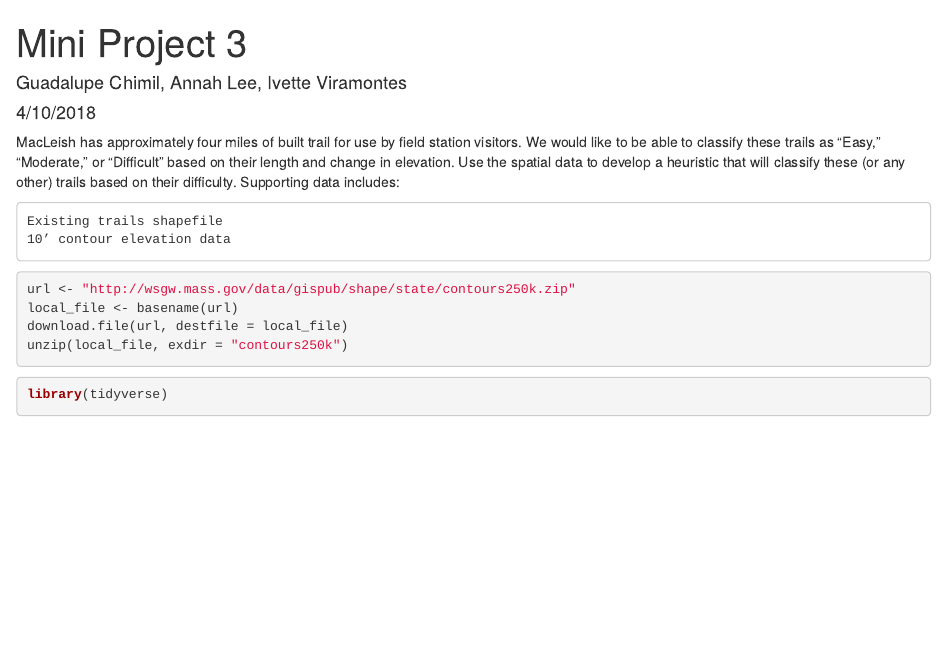
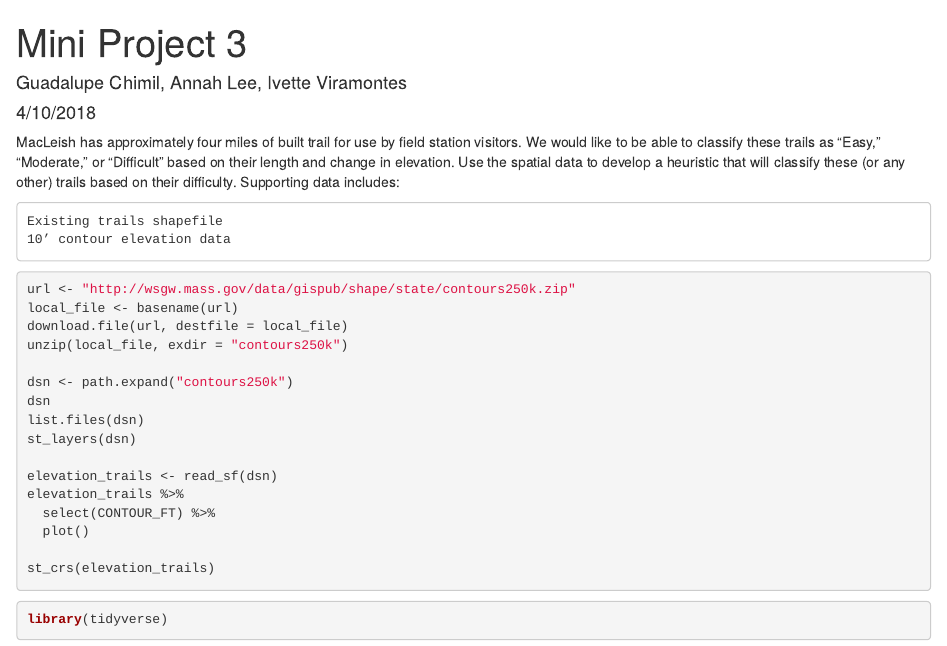
Before and after one commit to iviramontes/MP3_TRAILS, an R Markdown document (MP3.rmd): the page in a window 1100 px wide, from its top. Rendered offline with R 4.5, knitr and Pandoc, with nearby package versions; some code elsewhere in the file could not run offline.

````diff
--- a/MP3.rmd
+++ b/MP3.rmd
@@ -9,11 +9,24 @@
 
     Existing trails shapefile
     10’ contour elevation data
+
 ```{r eval= FALSE}
 url <- "http://wsgw.mass.gov/data/gispub/shape/state/contours250k.zip"
 local_file <- basename(url)
 download.file(url, destfile = local_file)
 unzip(local_file, exdir = "contours250k")
+
+dsn <- path.expand("contours250k")
+dsn
+list.files(dsn)
+st_layers(dsn)
+
+elevation_trails <- read_sf(dsn)
+elevation_trails %>%
+  select(CONTOUR_FT) %>%
+  plot()
+
+st_crs(elevation_trails)
 ```
 
 
````
